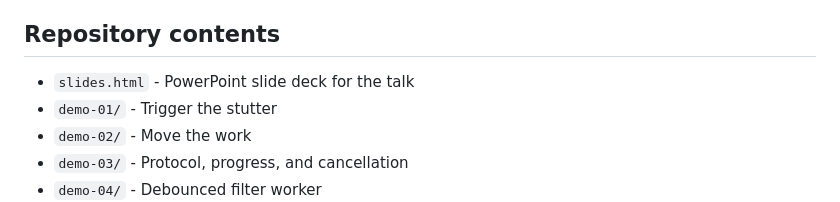
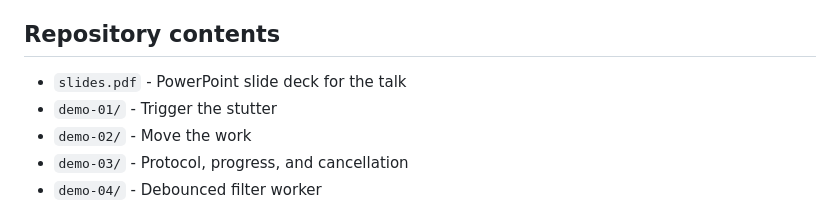
Before and after one commit to cyatteau/cascadiajs-2026-web-workers, a Markdown page: README.md, the part around the change. GitHub-like rendering.

```diff
--- a/README.md
+++ b/README.md
@@ -23,7 +23,7 @@ The talk follows the **THREAD** checklist:
 
 ## Repository contents
 
-- `slides.html` - PowerPoint slide deck for the talk
+- `slides.pdf` - PowerPoint slide deck for the talk
 - `demo-01/` - Trigger the stutter
 - `demo-02/` - Move the work
 - `demo-03/` - Protocol, progress, and cancellation
```
